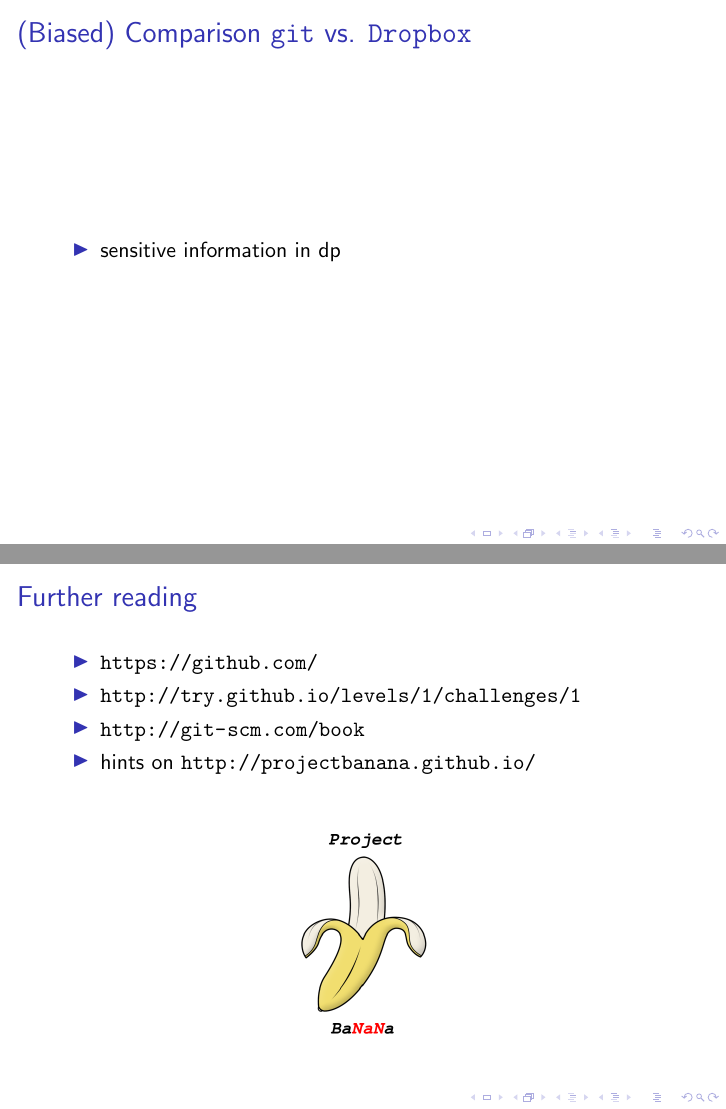
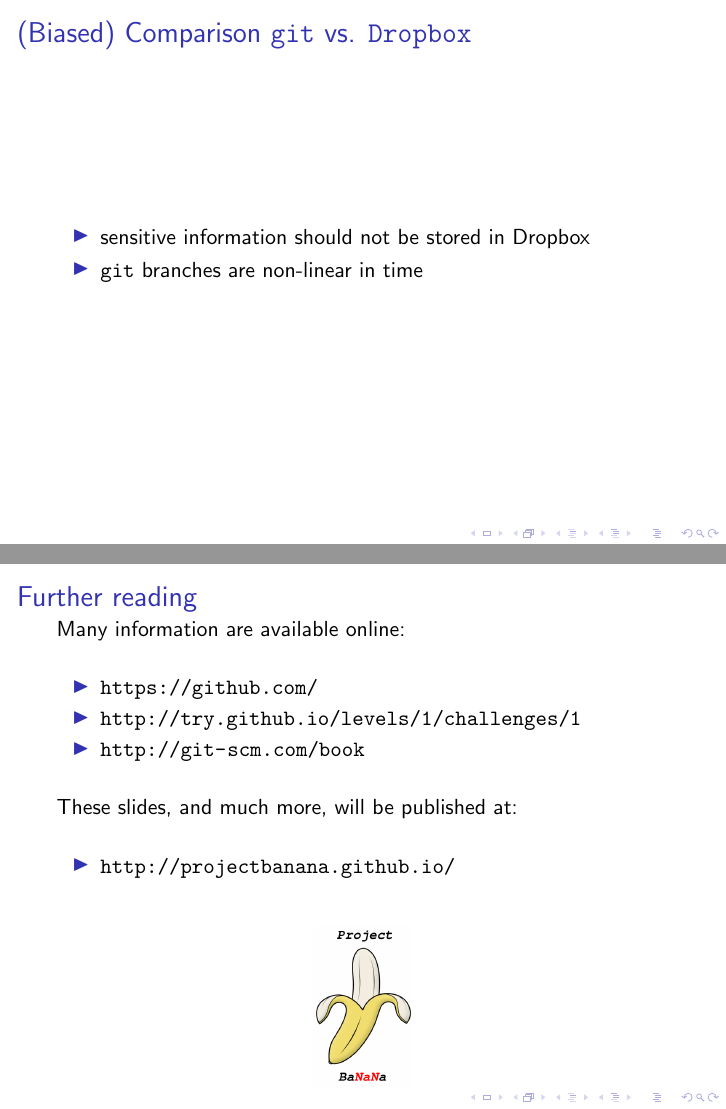
Before and after one commit to projectbanana/projectbanana.github.io, LaTeX slides (presentations/git/git.tex): pages 13 and 14 of 14, joined at a grey line. Compiled offline with pdfLaTeX; a LaTeX package or settings file that is missing is left out.

Commit message:
some more text

```diff
--- a/presentations/git/git.tex
+++ b/presentations/git/git.tex
@@ -11,7 +11,7 @@
 \author{Manuel Baumann, Joost van Zwieten}
 \titlegraphic{
    \includegraphics[scale=0.08]{images/TU_Delft_logo1.png}\hspace{4cm}\includegraphics[scale=0.15]{../../images/logo}}
-\date{\small{November 28, 2013}}
+\date{\footnotesize{November 28, 2013}}
 \begin{document}
 
 \frame{\titlepage}
@@ -116,20 +116,25 @@ Command & Meaning \\
 \begin{frame}
 \frametitle{(Biased) Comparison \texttt{git} vs. \texttt{Dropbox}}
 \begin{itemize}
- \item sensitive information in dp
+ \item sensitive information should not be stored in Dropbox
+ \item \texttt{git} branches are non-linear in time
 \end{itemize}
 \end{frame}
 \begin{frame}
 \frametitle{Further reading}
+Many information are available online:
 \begin{itemize}
  \item \url{https://github.com/}
  \item \url{http://try.github.io/levels/1/challenges/1}
  \item \url{http://git-scm.com/book}
- \item hints on \url{http://projectbanana.github.io/}
 \end{itemize}
-\begin{figure}
+These slides, and much more, will be published at:
+\begin{itemize}
+ \item \url{http://projectbanana.github.io/}
+\end{itemize}
+ \begin{figure}
 \centering
- \includegraphics[height=0.4\textheight]{../../images/logo}
+ \includegraphics[height=0.3\textheight]{../../images/logo}
 \end{figure}
 
 \end{frame}
```
Also changed, not shown: presentations/git/git.tex (6 more changed lines).
